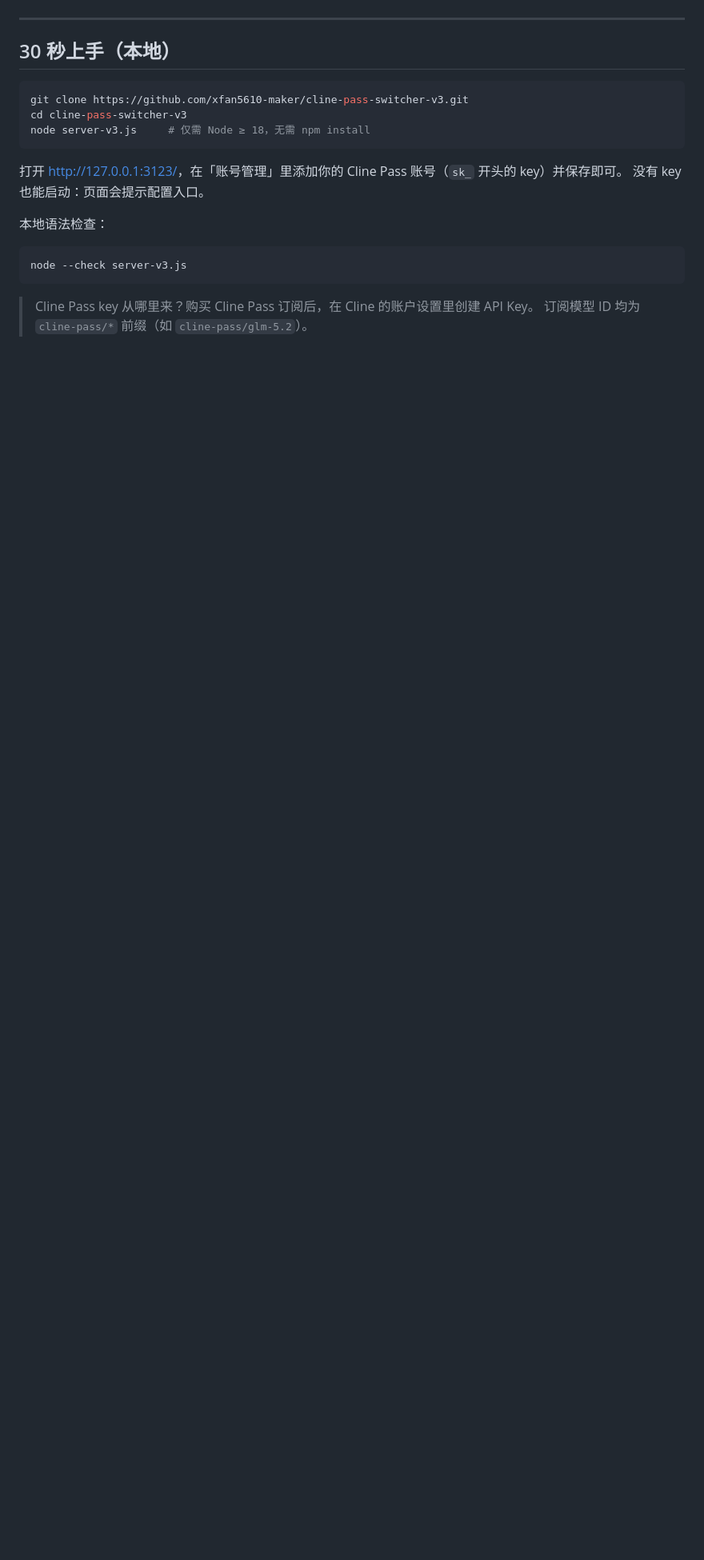
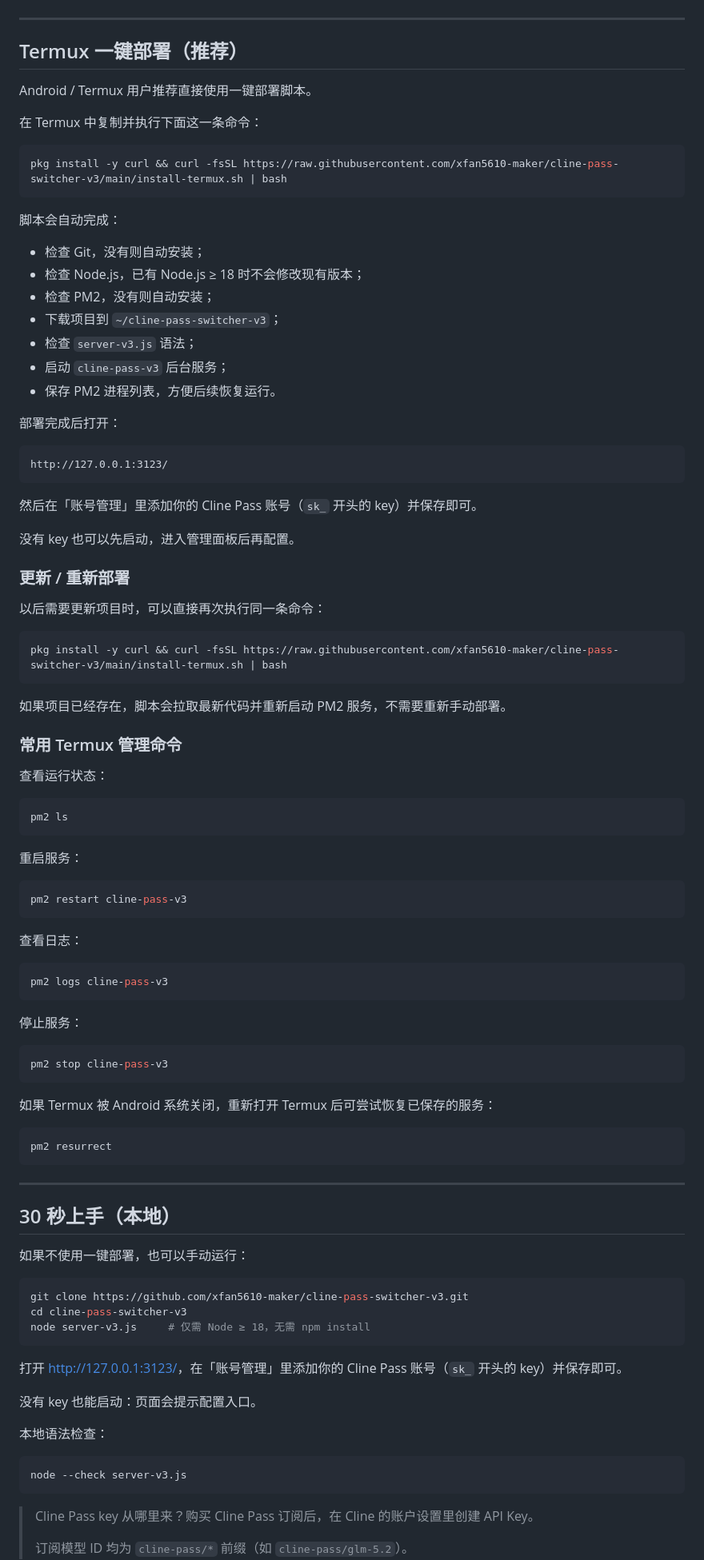
Before and after one commit to xfan5610-maker/cline-pass-switcher-v3, a Markdown page: README.md, the part around one of its changes. Shown at 80% size. GitHub-like rendering; blank space fills up the shorter version.

Commit message:
Add Termux one-click deployment guide

````diff
--- a/README.md
+++ b/README.md
@@ -41,7 +40,83 @@
 
 ---
 
+## Termux 一键部署（推荐）
+
+Android / Termux 用户推荐直接使用一键部署脚本。
+
+在 Termux 中复制并执行下面这一条命令：
+
+```bash
+pkg install -y curl && curl -fsSL https://raw.githubusercontent.com/xfan5610-maker/cline-pass-switcher-v3/main/install-termux.sh | bash
+```
+
+脚本会自动完成：
+
+- 检查 Git，没有则自动安装；
+- 检查 Node.js，已有 Node.js ≥ 18 时不会修改现有版本；
+- 检查 PM2，没有则自动安装；
+- 下载项目到 `~/cline-pass-switcher-v3`；
+- 检查 `server-v3.js` 语法；
+- 启动 `cline-pass-v3` 后台服务；
+- 保存 PM2 进程列表，方便后续恢复运行。
+
+部署完成后打开：
+
+```text
+http://127.0.0.1:3123/
+```
+
+然后在「账号管理」里添加你的 Cline Pass 账号（`sk_` 开头的 key）并保存即可。
+
+没有 key 也可以先启动，进入管理面板后再配置。
+
+### 更新 / 重新部署
+
+以后需要更新项目时，可以直接再次执行同一条命令：
+
+```bash
+pkg install -y curl && curl -fsSL https://raw.githubusercontent.com/xfan5610-maker/cline-pass-switcher-v3/main/install-termux.sh | bash
+```
+
+如果项目已经存在，脚本会拉取最新代码并重新启动 PM2 服务，不需要重新手动部署。
+
+### 常用 Termux 管理命令
+
+查看运行状态：
+
+```bash
+pm2 ls
+```
+
+重启服务：
+
+```bash
+pm2 restart cline-pass-v3
+```
+
+查看日志：
+
+```bash
+pm2 logs cline-pass-v3
+```
+
+停止服务：
+
+```bash
+pm2 stop cline-pass-v3
+```
+
+如果 Termux 被 Android 系统关闭，重新打开 Termux 后可尝试恢复已保存的服务：
+
+```bash
+pm2 resurrect
+```
+
+---
+
 ## 30 秒上手（本地）
+
+如果不使用一键部署，也可以手动运行：
 
 ```bash
 git clone https://github.com/xfan5610-maker/cline-pass-switcher-v3.git
@@ -50,8 +125,8 @@ node server-v3.js     # 仅需 Node ≥ 18，无需 npm install
 ```
 
 打开 <http://127.0.0.1:3123/>，在「账号管理」里添加你的 Cline Pass 账号（`sk_` 开头的 key）并保存即可。
+
 没有 key 也能启动：页面会提示配置入口。
-
 
 本地语法检查：
 
````
Also changed, not shown: other parts of README.md (+9 -3 lines).
